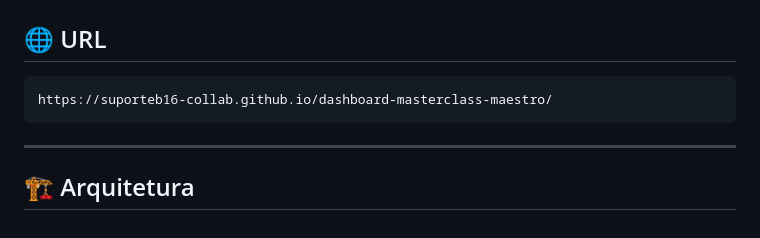
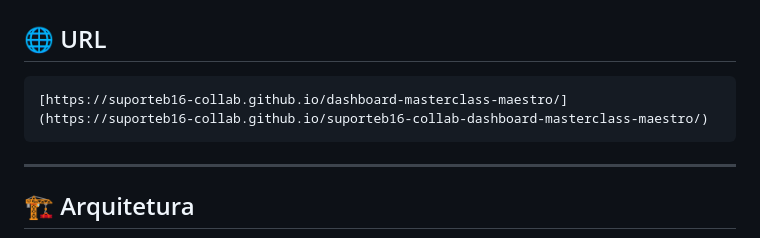
Before and after one commit to suporteb16-collab/suporteb16-collab-dashboard-masterclass-maestro, a Markdown page: README.md, the part around the change. Drawn GitHub-style.

````diff
--- a/README.md
+++ b/README.md
@@ -7,7 +7,7 @@ Dashboard de performance para as Masterclass do Maestro Thiago Santos, desenvolv
 ## 🌐 URL
 
 ```
-https://suporteb16-collab.github.io/dashboard-masterclass-maestro/
+[https://suporteb16-collab.github.io/dashboard-masterclass-maestro/](https://suporteb16-collab.github.io/suporteb16-collab-dashboard-masterclass-maestro/)
 ```
 
 ---
````
